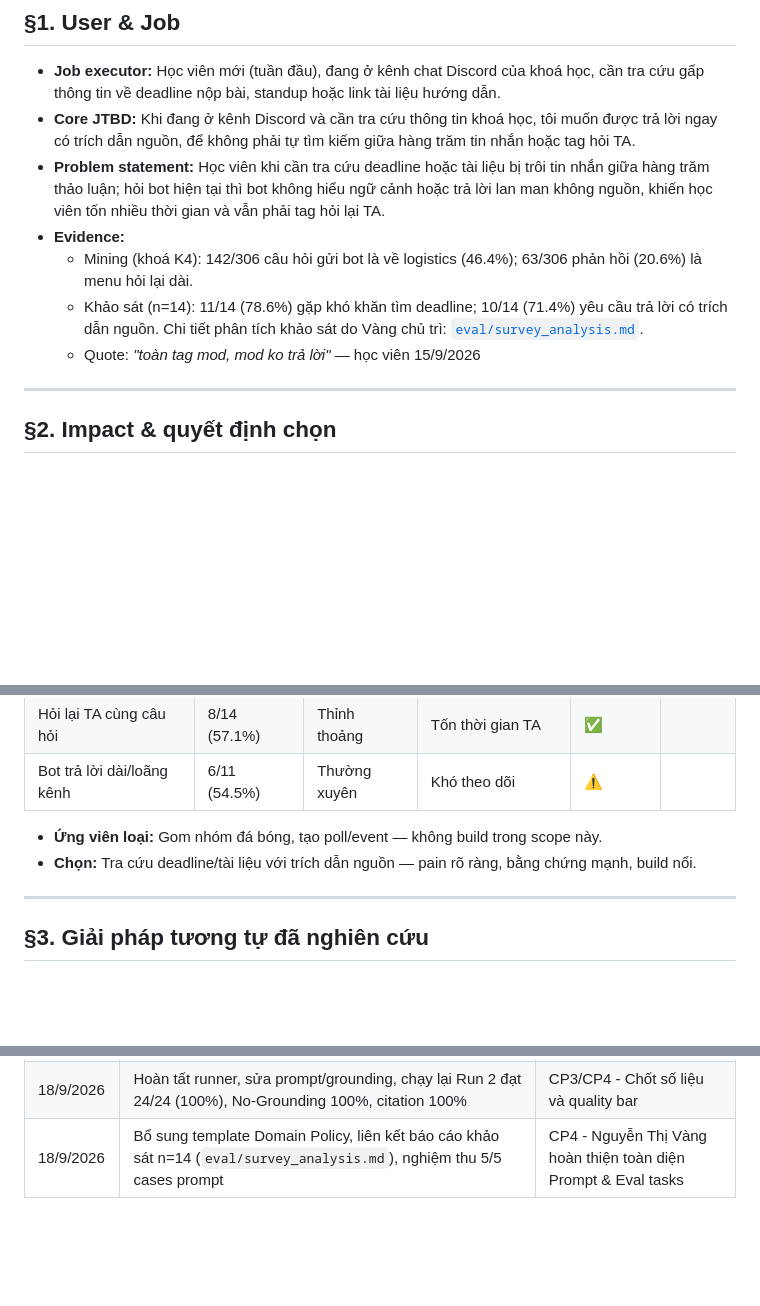
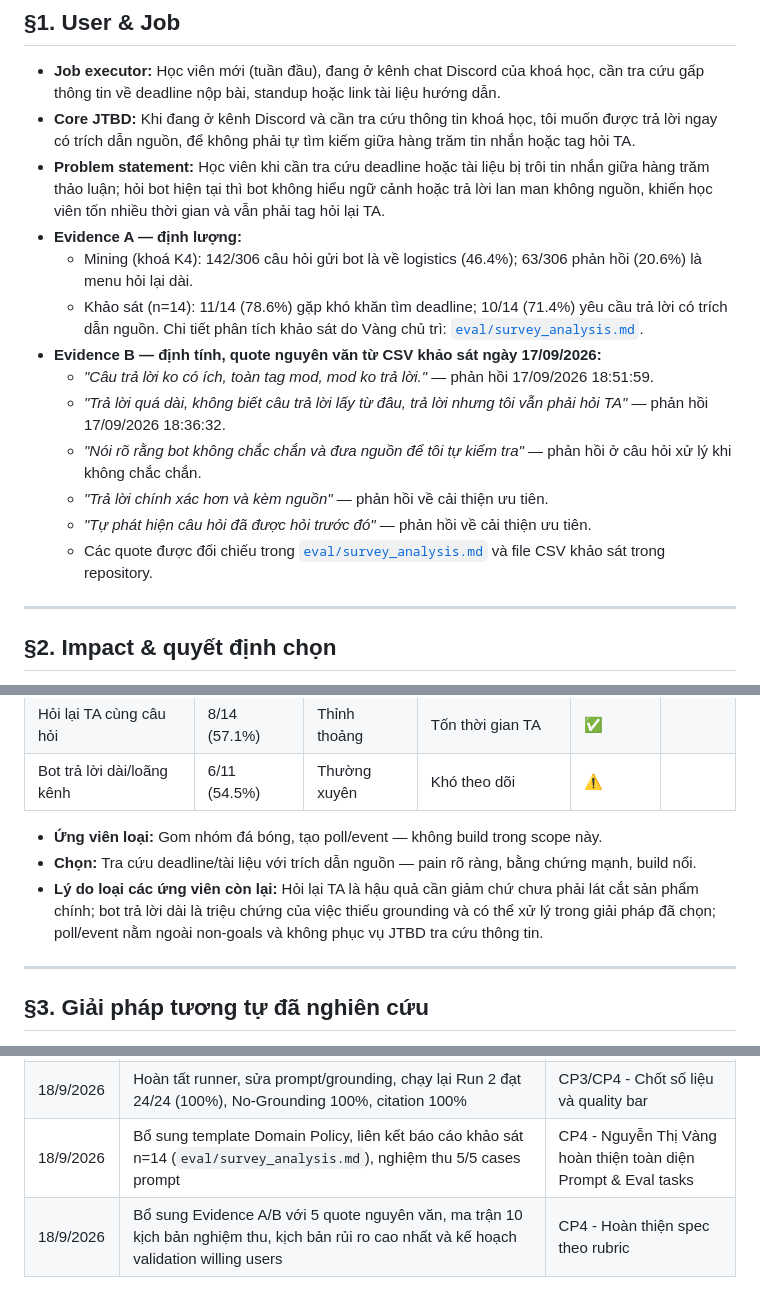
Before and after one commit to nmthang2004-tn/K4-3B-E402-Latentia, a Markdown page: spec.md, 3 parts joined by grey strips. Rendered like a GitHub page; blank space fills up the shorter version.

```diff
--- a/spec.md
+++ b/spec.md
@@ -10,10 +10,16 @@
 - **Job executor:** Học viên mới (tuần đầu), đang ở kênh chat Discord của khoá học, cần tra cứu gấp thông tin về deadline nộp bài, standup hoặc link tài liệu hướng dẫn.
 - **Core JTBD:** Khi đang ở kênh Discord và cần tra cứu thông tin khoá học, tôi muốn được trả lời ngay có trích dẫn nguồn, để không phải tự tìm kiếm giữa hàng trăm tin nhắn hoặc tag hỏi TA.
 - **Problem statement:** Học viên khi cần tra cứu deadline hoặc tài liệu bị trôi tin nhắn giữa hàng trăm thảo luận; hỏi bot hiện tại thì bot không hiểu ngữ cảnh hoặc trả lời lan man không nguồn, khiến học viên tốn nhiều thời gian và vẫn phải tag hỏi lại TA.
-- **Evidence:**
+- **Evidence A — định lượng:**
   - Mining (khoá K4): 142/306 câu hỏi gửi bot là về logistics (46.4%); 63/306 phản hồi (20.6%) là menu hỏi lại dài.
   - Khảo sát (n=14): 11/14 (78.6%) gặp khó khăn tìm deadline; 10/14 (71.4%) yêu cầu trả lời có trích dẫn nguồn. Chi tiết phân tích khảo sát do Vàng chủ trì: [`eval/survey_analysis.md`](eval/survey_analysis.md).
-  - Quote: *"toàn tag mod, mod ko trả lời"* — học viên 15/9/2026
+- **Evidence B — định tính, quote nguyên văn từ CSV khảo sát ngày 17/09/2026:**
+  - *"Câu trả lời ko có ích, toàn tag mod, mod ko trả lời."* — phản hồi 17/09/2026 18:51:59.
+  - *"Trả lời quá dài, không biết câu trả lời lấy từ đâu, trả lời nhưng tôi vẫn phải hỏi TA"* — phản hồi 17/09/2026 18:36:32.
+  - *"Nói rõ rằng bot không chắc chắn và đưa nguồn để tôi tự kiểm tra"* — phản hồi ở câu hỏi xử lý khi không chắc chắn.
+  - *"Trả lời chính xác hơn và kèm nguồn"* — phản hồi về cải thiện ưu tiên.
+  - *"Tự phát hiện câu hỏi đã được hỏi trước đó"* — phản hồi về cải thiện ưu tiên.
+  - Các quote được đối chiếu trong [`eval/survey_analysis.md`](eval/survey_analysis.md) và file CSV khảo sát trong repository.
 
 ---
 
@@ -29,6 +35,7 @@
 
 - **Ứng viên loại:** Gom nhóm đá bóng, tạo poll/event — không build trong scope này.
 - **Chọn:** Tra cứu deadline/tài liệu với trích dẫn nguồn — pain rõ ràng, bằng chứng mạnh, build nổi.
+- **Lý do loại các ứng viên còn lại:** Hỏi lại TA là hậu quả cần giảm chứ chưa phải lát cắt sản phẩm chính; bot trả lời dài là triệu chứng của việc thiếu grounding và có thể xử lý trong giải pháp đã chọn; poll/event nằm ngoài non-goals và không phục vụ JTBD tra cứu thông tin.
 
 ---
 
@@ -257,3 +276,4 @@
 | 18/9/2026 | Quality bar: ≥85% tổng thể, 100% no-grounding không bịa, 100% trích dẫn nguồn | CP4 - Freeze quality bar |
 | 18/9/2026 | Hoàn tất runner, sửa prompt/grounding, chạy lại Run 2 đạt 24/24 (100%), No-Grounding 100%, citation 100% | CP3/CP4 - Chốt số liệu và quality bar |
 | 18/9/2026 | Bổ sung template Domain Policy, liên kết báo cáo khảo sát n=14 (`eval/survey_analysis.md`), nghiệm thu 5/5 cases prompt | CP4 - Nguyễn Thị Vàng hoàn thiện toàn diện Prompt & Eval tasks |
+| 18/9/2026 | Bổ sung Evidence A/B với 5 quote nguyên văn, ma trận 10 kịch bản nghiệm thu, kịch bản rủi ro cao nhất và kế hoạch validation willing users | CP4 - Hoàn thiện spec theo rubric |
```
Also changed, not shown: other parts of spec.md (+26 -14 lines).
